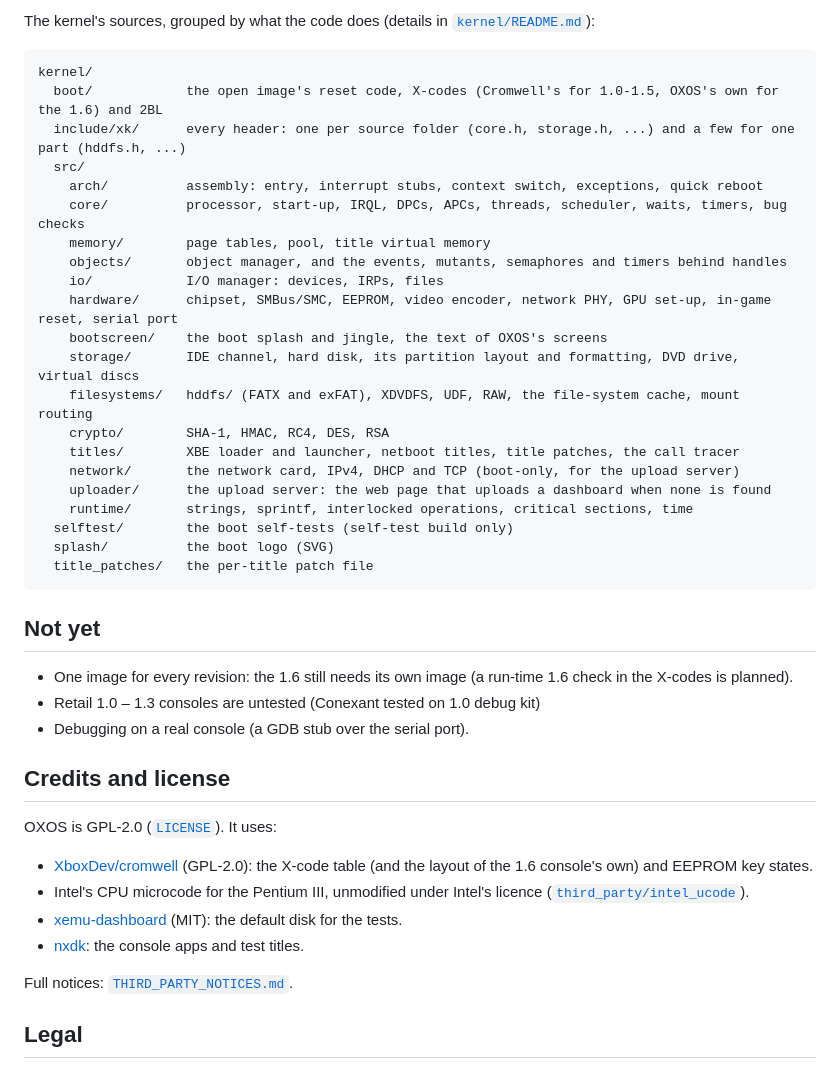
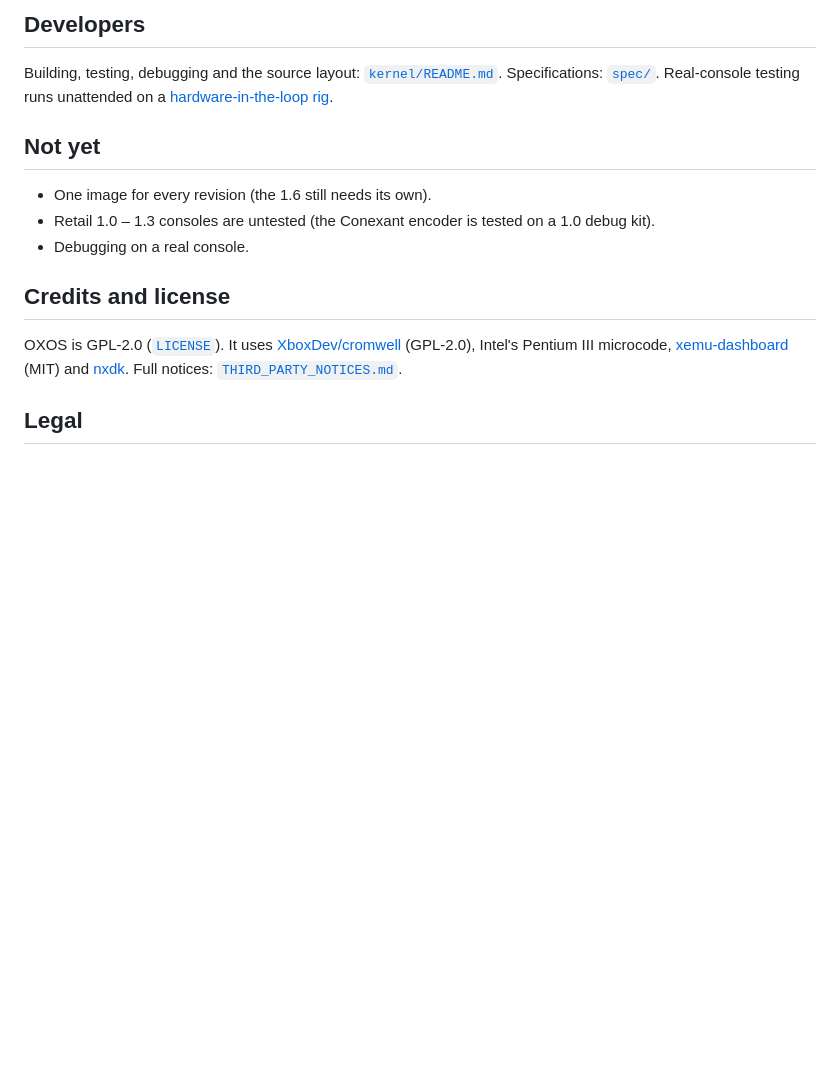
Before and after one commit to kooscode/oxos, a Markdown page: README.md, the part around one of its changes. Rendered like a GitHub page; blank space fills up the shorter version.

````diff
--- a/README.md
+++ b/README.md
@@ -103,43 +76,17 @@ can be debugged at source level in VS Code or gdb.
-The kernel's sources, grouped by what the code does (details in [`kernel/README.md`](kernel/README.md#layout)):
-
-```
-kernel/
-  boot/            the open image's reset code, X-codes (Cromwell's for 1.0-1.5, OXOS's own for the 1.6) and 2BL
-  include/xk/      every header: one per source folder (core.h, storage.h, ...) and a few for one part (hddfs.h, ...)
-  src/
-    arch/          assembly: entry, interrupt stubs, context switch, exceptions, quick reboot
-    core/          processor, start-up, IRQL, DPCs, APCs, threads, scheduler, waits, timers, bug checks
-    memory/        page tables, pool, title virtual memory
-    objects/       object manager, and the events, mutants, semaphores and timers behind handles
-    io/            I/O manager: devices, IRPs, files
-    hardware/      chipset, SMBus/SMC, EEPROM, video encoder, network PHY, GPU set-up, in-game reset, serial port
-    bootscreen/    the boot splash and jingle, the text of OXOS's screens
-    storage/       IDE channel, hard disk, its partition layout and formatting, DVD drive, virtual discs
-    filesystems/   hddfs/ (FATX and exFAT), XDVDFS, UDF, RAW, the file-system cache, mount routing
-    crypto/        SHA-1, HMAC, RC4, DES, RSA
-    titles/        XBE loader and launcher, netboot titles, title patches, the call tracer
-    network/       the network card, IPv4, DHCP and TCP (boot-only, for the upload server)
-    uploader/      the upload server: the web page that uploads a dashboard when none is found
-    runtime/       strings, sprintf, interlocked operations, critical sections, time
-  selftest/        the boot self-tests (self-test build only)
-  splash/          the boot logo (SVG)
-  title_patches/   the per-title patch file
-```
+## Developers
+Building, testing, debugging and the source layout: [`kernel/README.md`](kernel/README.md). Specifications:
+[`spec/`](spec/README.md). Real-console testing runs unattended on a
+[hardware-in-the-loop rig](docs/hwitl.md).
 
 ## Not yet
-- One image for every revision: the 1.6 still needs its own image (a run-time 1.6 check in the X-codes is planned).
-- Retail 1.0 – 1.3 consoles are untested (Conexant tested on 1.0 debug kit)
-- Debugging on a real console (a GDB stub over the serial port).
+- One image for every revision (the 1.6 still needs its own).
+- Retail 1.0 – 1.3 consoles are untested (the Conexant encoder is tested on a 1.0 debug kit).
+- Debugging on a real console.
 
 ## Credits and license
-OXOS is GPL-2.0 ([`LICENSE`](LICENSE)). It uses:
-- [XboxDev/cromwell](https://github.com/XboxDev/cromwell) (GPL-2.0): the X-code table (and the layout of the 1.6
-  console's own) and EEPROM key states.
-- Intel's CPU microcode for the Pentium III, unmodified under Intel's licence ([`third_party/intel_ucode`](third_party/intel_ucode)).
-- [xemu-dashboard](https://github.com/xemu-project/xemu-dashboard) (MIT): the default disk for the tests.
-- [nxdk](https://github.com/XboxDev/nxdk): the console apps and test titles.
-
-Full notices: [`THIRD_PARTY_NOTICES.md`](THIRD_PARTY_NOTICES.md).
+OXOS is GPL-2.0 ([`LICENSE`](LICENSE)). It uses [XboxDev/cromwell](https://github.com/XboxDev/cromwell) (GPL-2.0),
+Intel's Pentium III microcode, [xemu-dashboard](https://github.com/xemu-project/xemu-dashboard) (MIT) and
+[nxdk](https://github.com/XboxDev/nxdk). Full notices: [`THIRD_PARTY_NOTICES.md`](THIRD_PARTY_NOTICES.md).
 
 ## Legal
 An independent project, not affiliated with or endorsed by Microsoft. "Xbox" is a trademark of Microsoft
````
Also changed, not shown: other parts of README.md (+53 -80 lines), docs/oxos_file_manager.jpg (added), docs/oxos_no_dashboard.jpg (added).
